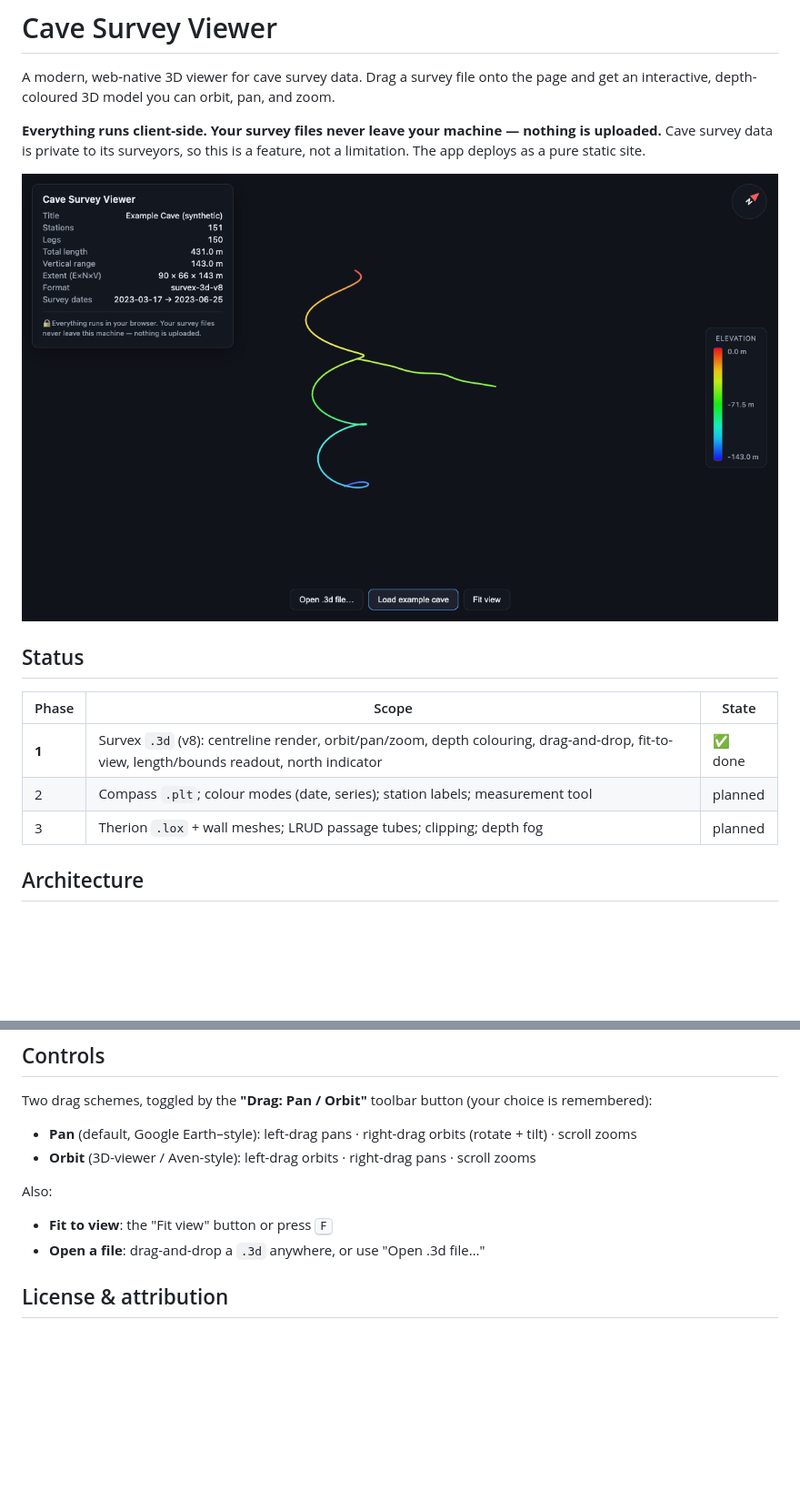
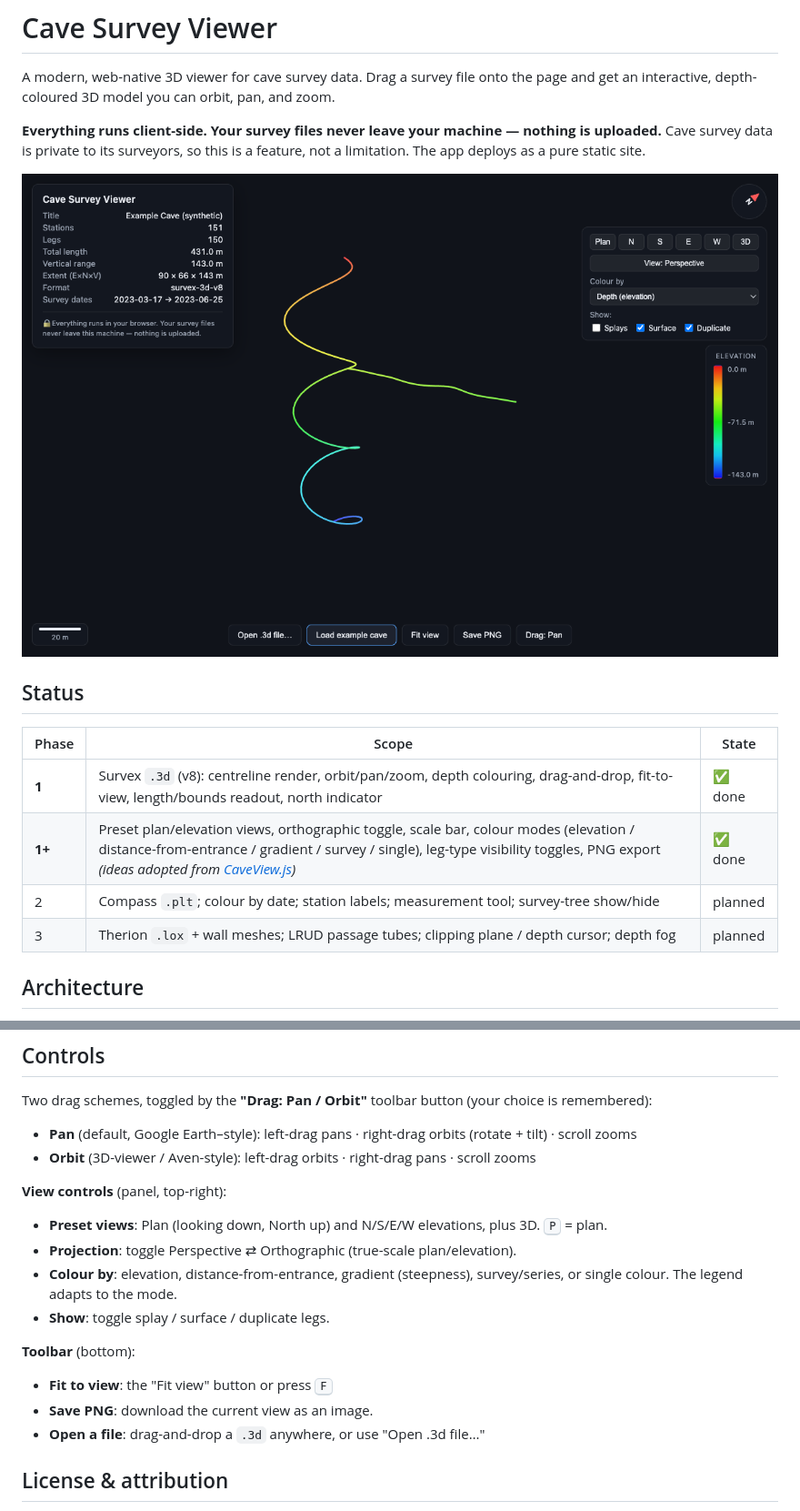
Before and after one commit to MattNotarangelo/CaveViewer, a Markdown page: README.md, 2 parts joined by grey strips. Shown at 91% size. GitHub-like rendering; pictures changed too: docs/example-render.png; blank space fills up the shorter version.

```diff
--- a/README.md
+++ b/README.md
@@ -14,8 +14,9 @@ feature, not a limitation. The app deploys as a pure static site.
 | Phase | Scope | State |
 |-------|-------|-------|
 | **1** | Survex `.3d` (v8): centreline render, orbit/pan/zoom, depth colouring, drag-and-drop, fit-to-view, length/bounds readout, north indicator | ✅ done |
-| 2 | Compass `.plt`; colour modes (date, series); station labels; measurement tool | planned |
-| 3 | Therion `.lox` + wall meshes; LRUD passage tubes; clipping; depth fog | planned |
+| **1+** | Preset plan/elevation views, orthographic toggle, scale bar, colour modes (elevation / distance-from-entrance / gradient / survey / single), leg-type visibility toggles, PNG export _(ideas adopted from [CaveView.js](https://github.com/aardgoose/CaveView.js))_ | ✅ done |
+| 2 | Compass `.plt`; colour by date; station labels; measurement tool; survey-tree show/hide | planned |
+| 3 | Therion `.lox` + wall meshes; LRUD passage tubes; clipping plane / depth cursor; depth fog | planned |
 
 ## Architecture
 
@@ -137,9 +138,17 @@ choice is remembered):
 - **Pan** (default, Google Earth–style): left-drag pans · right-drag orbits (rotate + tilt) · scroll zooms
 - **Orbit** (3D-viewer / Aven-style): left-drag orbits · right-drag pans · scroll zooms
 
-Also:
+**View controls** (panel, top-right):
+
+- **Preset views**: Plan (looking down, North up) and N/S/E/W elevations, plus 3D. <kbd>P</kbd> = plan.
+- **Projection**: toggle Perspective ⇄ Orthographic (true-scale plan/elevation).
+- **Colour by**: elevation, distance-from-entrance, gradient (steepness), survey/series, or single colour. The legend adapts to the mode.
+- **Show**: toggle splay / surface / duplicate legs.
+
+**Toolbar** (bottom):
 
 - **Fit to view**: the "Fit view" button or press <kbd>F</kbd>
+- **Save PNG**: download the current view as an image.
 - **Open a file**: drag-and-drop a `.3d` anywhere, or use "Open .3d file…"
 
 ## License & attribution
```
Also changed, not shown: 12 other files.
